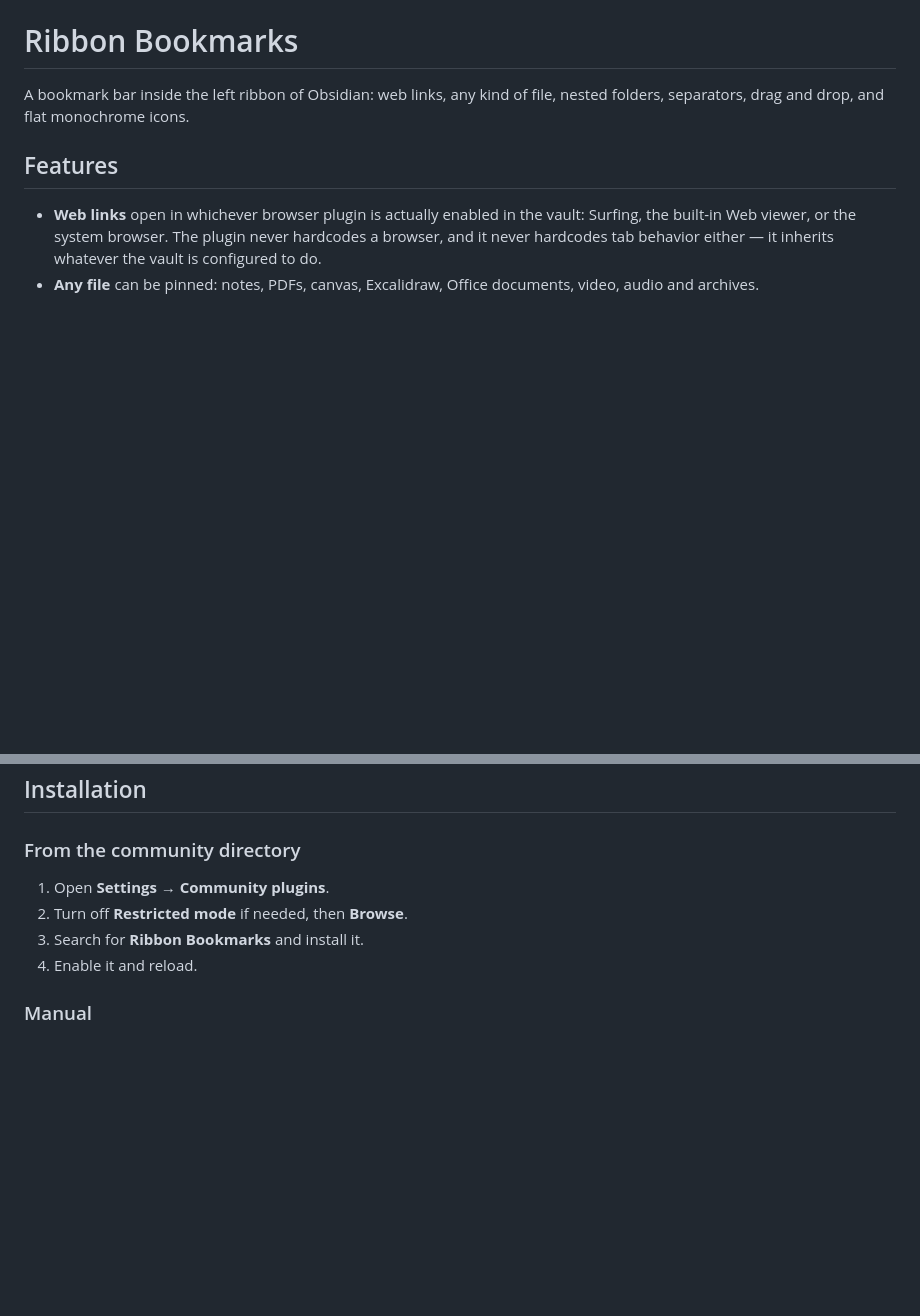
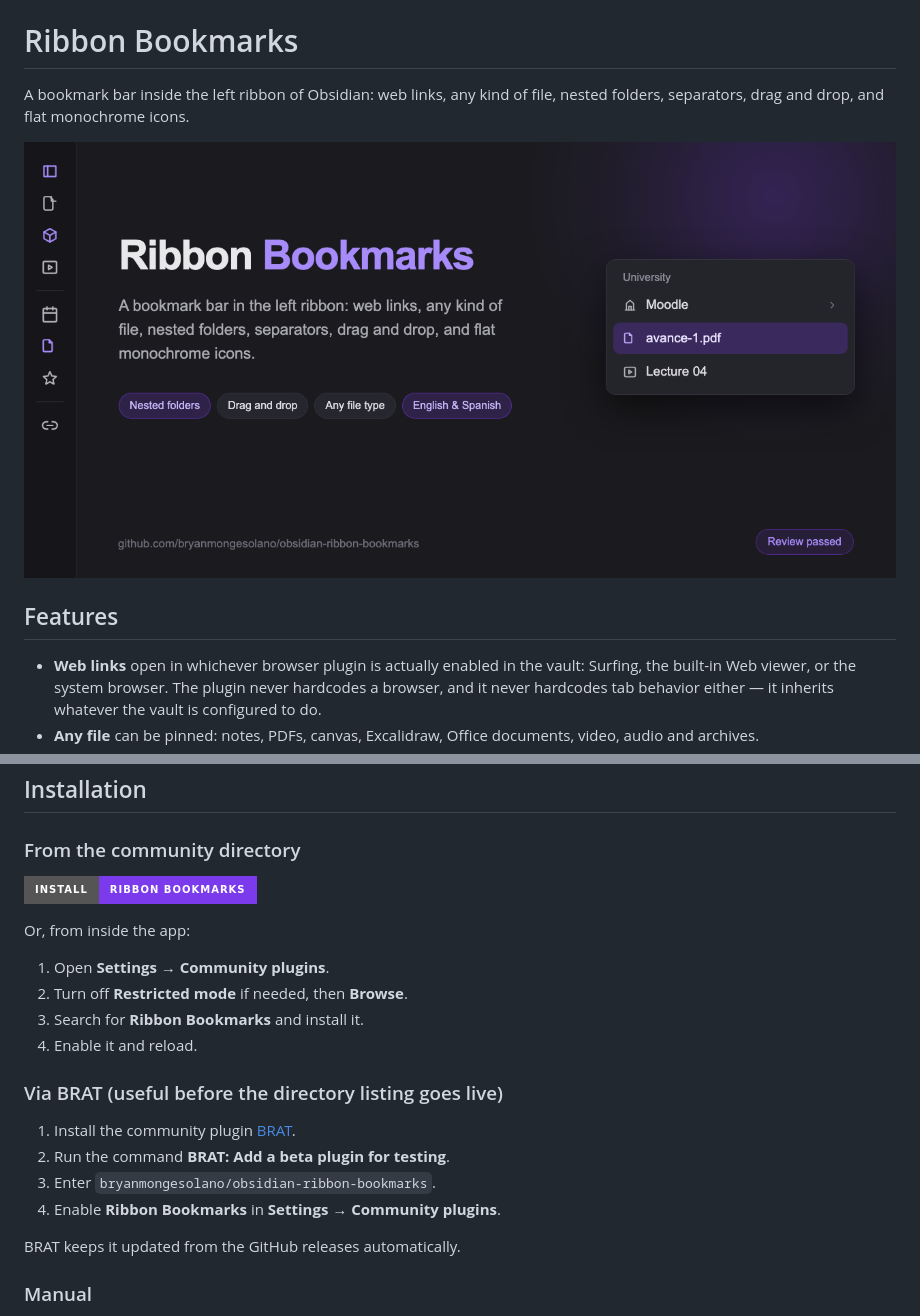
Before and after one commit to bryanmongesolano/obsidian-ribbon-bookmarks, a Markdown page: README.md, 2 parts joined by grey strips. Drawn GitHub-style; pictures changed too: assets/social-preview.png (added); badges without logos; blank space fills up the shorter version.

```diff
--- a/README.md
+++ b/README.md
@@ -1,6 +6,8 @@
 # Ribbon Bookmarks
 
 A bookmark bar inside the left ribbon of Obsidian: web links, any kind of file, nested folders, separators, drag and drop, and flat monochrome icons.
+
+![Ribbon Bookmarks](assets/social-preview.png)
 
 ## Features
 
@@ -16,10 +23,23 @@ A bookmark bar inside the left ribbon of Obsidian: web links, any kind of file,
 
 ### From the community directory
 
+[![Install Ribbon Bookmarks](https://img.shields.io/badge/Install-Ribbon%20Bookmarks-7c3aed?style=for-the-badge)](https://obsidian.md/plugins?id=ribbon-bookmarks)
+
+Or, from inside the app:
+
 1. Open **Settings → Community plugins**.
 2. Turn off **Restricted mode** if needed, then **Browse**.
 3. Search for **Ribbon Bookmarks** and install it.
 4. Enable it and reload.
 
+### Via BRAT (useful before the directory listing goes live)
+
+1. Install the community plugin [BRAT](https://github.com/TfTHacker/obsidian42-brat).
+2. Run the command **BRAT: Add a beta plugin for testing**.
+3. Enter `bryanmongesolano/obsidian-ribbon-bookmarks`.
+4. Enable **Ribbon Bookmarks** in **Settings → Community plugins**.
+
+BRAT keeps it updated from the GitHub releases automatically.
+
 ### Manual
 
```
Also changed, not shown: other parts of README.md (+6 -1 lines), 1 other file.
